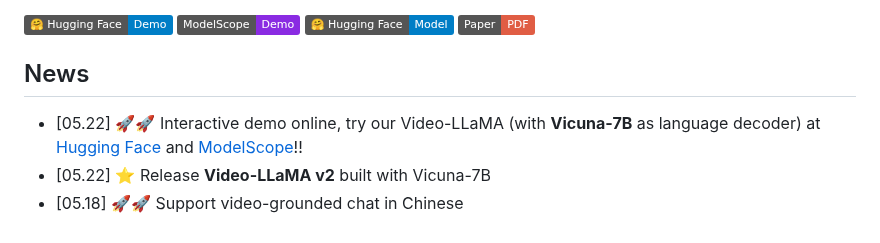
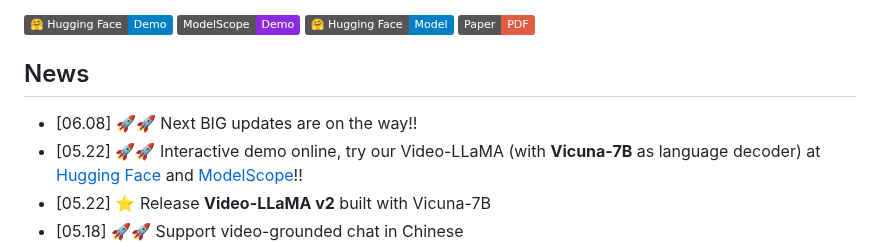
Before and after one commit to DAMO-NLP-SG/Video-LLaMA, a Markdown page: README.md, the part around the change. Rendered like a GitHub page; badges without logos.

```diff
--- a/README.md
+++ b/README.md
@@ -17,6 +17,7 @@ This is the repo for the Video-LLaMA project, which is working on empowering lar
 </div>
 
 ## News
+- [06.08] 🚀🚀 Next BIG updates are on the way!!
 - [05.22] 🚀🚀 Interactive demo online, try our Video-LLaMA (with **Vicuna-7B** as language decoder) at [Hugging Face](https://huggingface.co/spaces/DAMO-NLP-SG/Video-LLaMA) and [ModelScope](https://pre.modelscope.cn/studios/damo/video-llama/summary)!!
 - [05.22] ⭐️ Release **Video-LLaMA v2** built with Vicuna-7B
 - [05.18] 🚀🚀 Support video-grounded chat in Chinese
```
